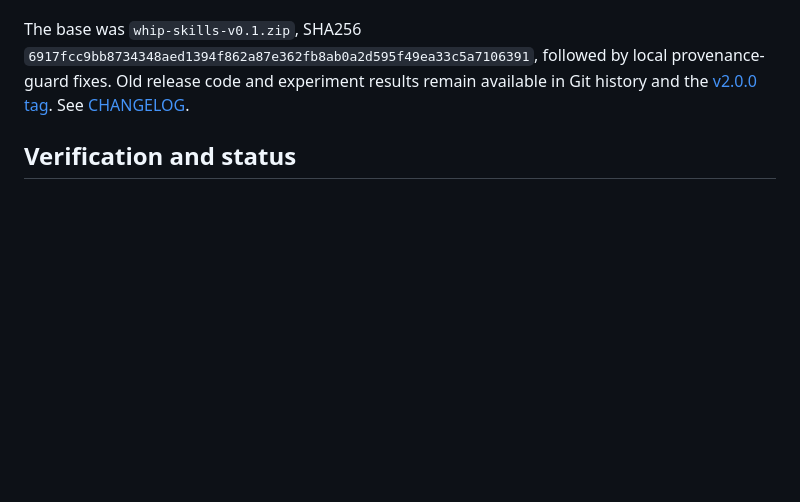
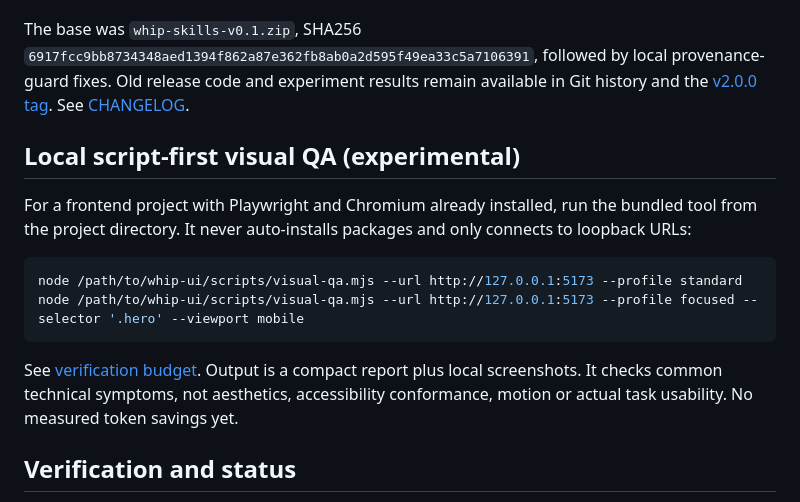
Before and after one commit to VVeb1250/WhipUI, a Markdown page: README.md, the part around the change. Rendered like a GitHub page; blank space fills up the shorter version.

Commit message:
feat(qa): wire risk-sized verification into WhipUI and evaluation

````diff
--- a/README.md
+++ b/README.md
@@ -62,6 +62,17 @@ Copy `whip-design`, `whip-ui` and `shared` together into the host's skills direc
 
 The base was `whip-skills-v0.1.zip`, SHA256 `6917fcc9bb8734348aed1394f862a87e362fb8ab0a2d595f49ea33c5a7106391`, followed by local provenance-guard fixes. Old release code and experiment results remain available in Git history and the [v2.0.0 tag](https://github.com/VVeb1250/WhipUI/tree/v2.0.0). See [CHANGELOG](CHANGELOG.md).
 
+## Local script-first visual QA (experimental)
+
+For a frontend project with Playwright and Chromium already installed, run the bundled tool from the project directory. It never auto-installs packages and only connects to loopback URLs:
+
+```sh
+node /path/to/whip-ui/scripts/visual-qa.mjs --url http://127.0.0.1:5173 --profile standard
+node /path/to/whip-ui/scripts/visual-qa.mjs --url http://127.0.0.1:5173 --profile focused --selector '.hero' --viewport mobile
+```
+
+See [verification budget](whip-ui/references/verification-budget.md). Output is a compact report plus local screenshots. It checks common technical symptoms, not aesthetics, accessibility conformance, motion or actual task usability. No measured token savings yet.
+
 ## Verification and status
 
 This is a candidate design workflow. Packaging, installer transactions and provenance regressions are tested. They do not establish better UI quality, user preference or usability than a strong baseline. Render and interact with actual output, then evaluate with people where the claim requires it.
````
